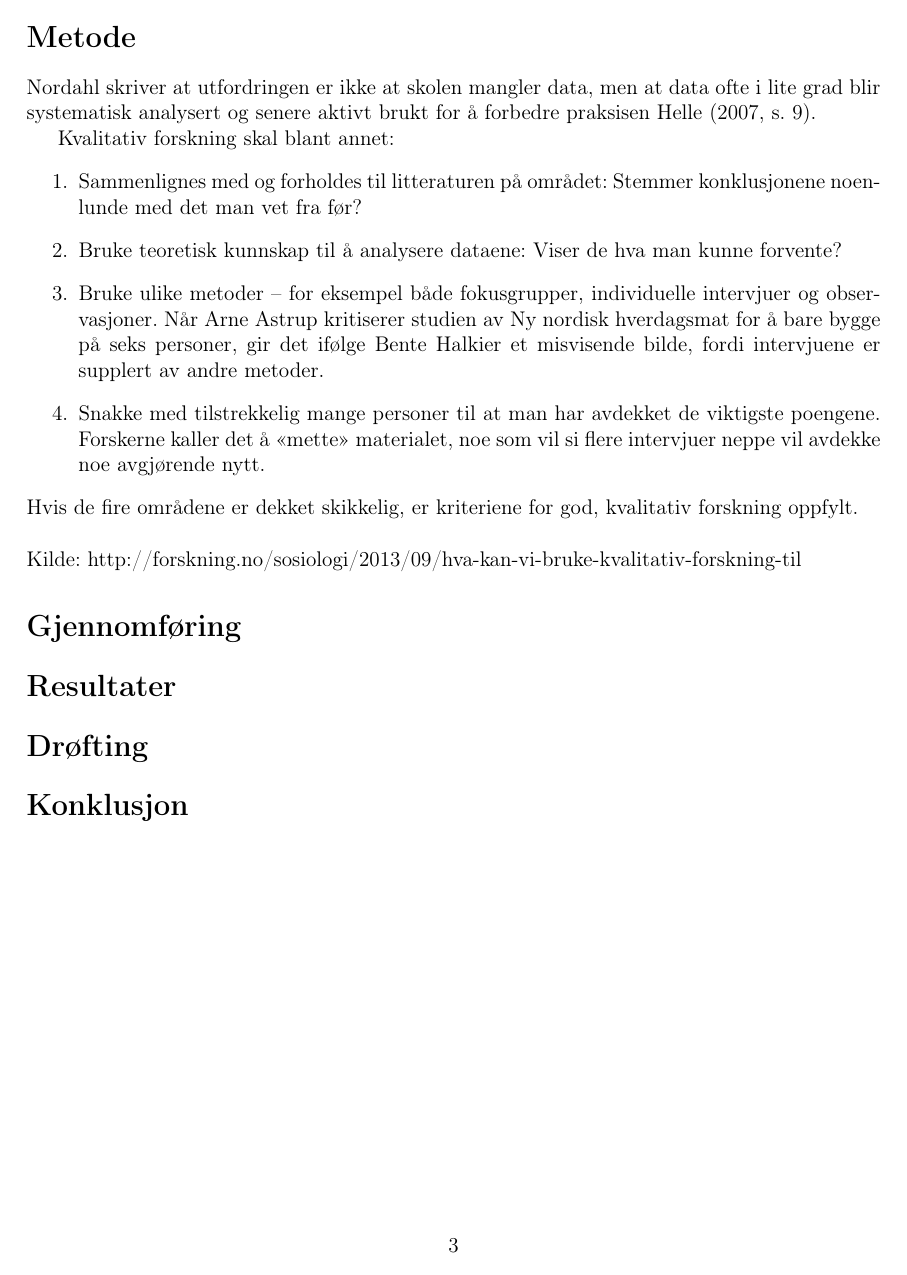
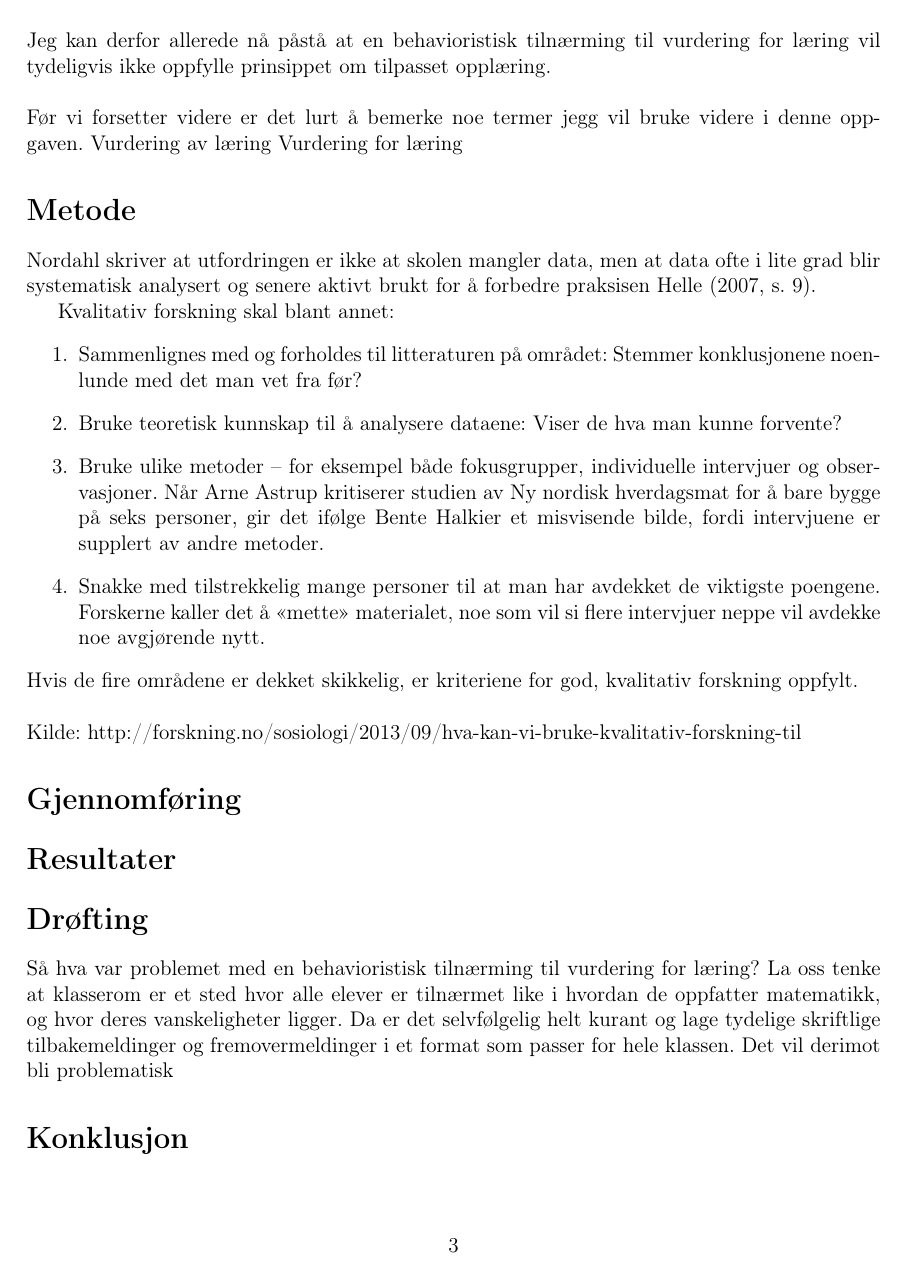
Before and after one commit to imranal/ppu, a LaTeX document (ppu3220/tex_files/main.tex, which reads ppu3220/tex_files/chapter1.tex, ppu3220/tex_files/conclusion.tex): page 5 of 11. Compiled offline with pdfLaTeX.

Commit message:
by constantly thinking about it

```diff
--- a/ppu3220/tex_files/chapter1.tex
+++ b/ppu3220/tex_files/chapter1.tex
@@ -70 +71,8 @@ oppfylle prinsippet om tilpasset opplæring.
+være homogenisert. Jeg kan derfor allerede nå påstå at en behavioristisk tilnærming til vurdering for læring vil tydeligvis ikke oppfylle prinsippet om tilpasset opplæring.
+\newline
+\newline
+Før vi forsetter videre er det lurt å bemerke noe termer jegg vil bruke videre i denne oppgaven.
+Vurdering av læring
+Vurdering for læring
+
 \end{document}
--- a/ppu3220/tex_files/conclusion.tex
+++ b/ppu3220/tex_files/conclusion.tex
@@ -5,6 +5,11 @@
 
 \section*{Drøfting}
 \label{sec:5}
+Så hva var problemet med en behavioristisk tilnærming til vurdering for læring? La oss tenke at klasserom er et sted hvor
+alle elever er tilnærmet like i hvordan de oppfatter matematikk, og hvor deres vanskeligheter ligger. Da er det
+selvfølgelig helt kurant og lage tydelige skriftlige tilbakemeldinger og fremovermeldinger i et format som passer for
+hele klassen. Det vil derimot bli problematisk
+
 
 \section*{Konklusjon}
 \label{sec:6}
```
Also changed, not shown: ppu3220/pdf_files/main.pdf, ppu3220/tex_files/chapter1.tex (17 more changed lines).
